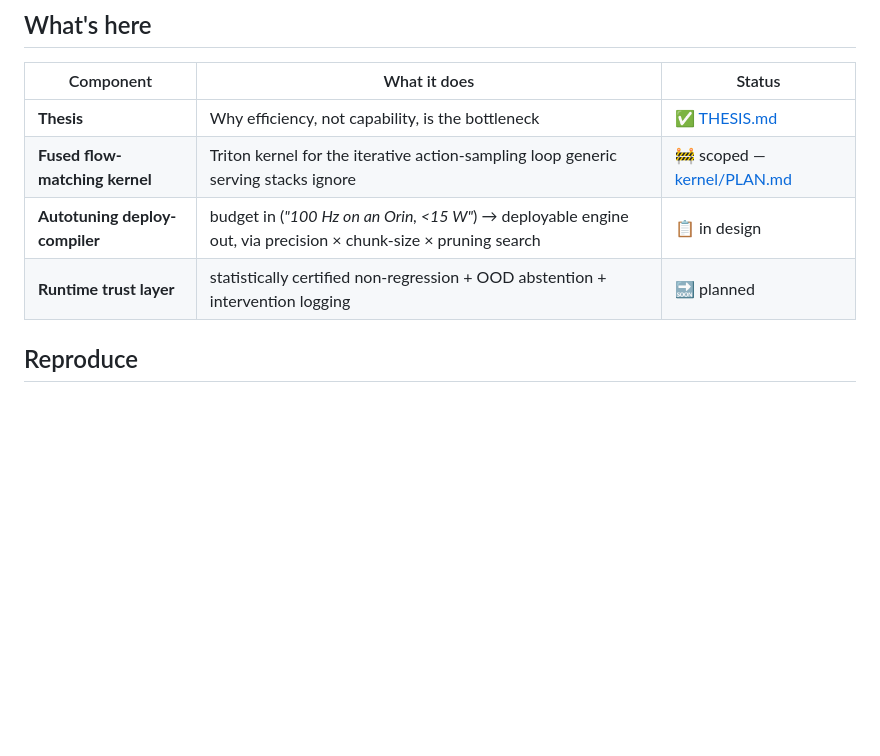
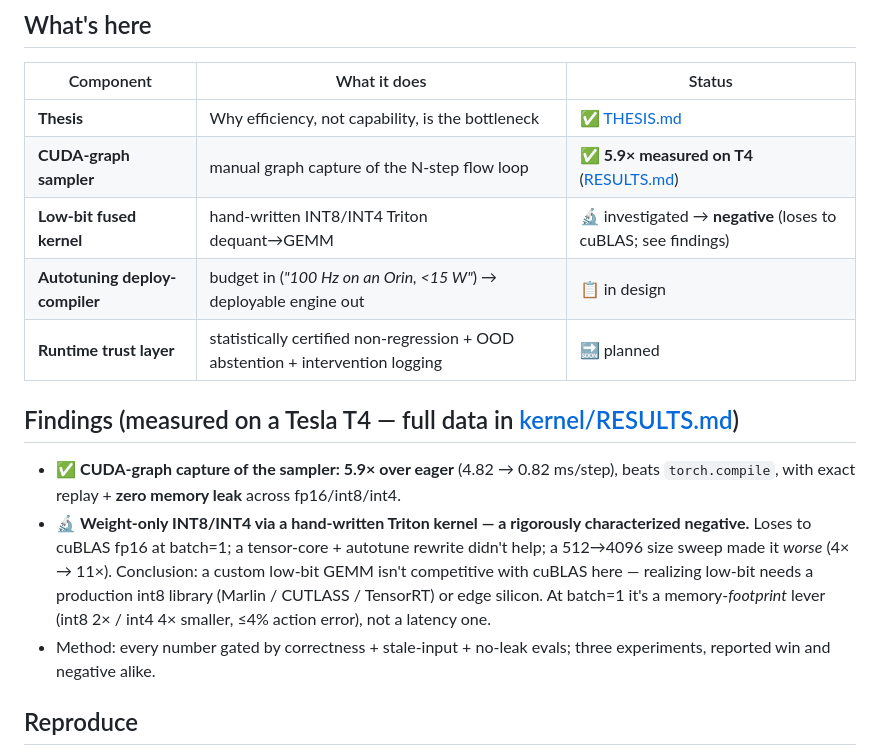
Before and after one commit to LaelaZorana/embodied-efficiency, a Markdown page: README.md, the part around the change. Rendered like a GitHub page; blank space fills up the shorter version.

Commit message:
Thesis + README: lead with the CUDA-graph win (5.9x), present low-bit as the rigorous negative
Turns the measured T4 results into the positioning artifact: real win + honest,
hypothesis-driven negative (3 experiments) with method (correctness/no-leak gated).

```diff
--- a/README.md
+++ b/README.md
@@ -19,9 +19,16 @@ The frontier of embodied AI is no longer "can the model do it." It's: *can it ru
 | Component | What it does | Status |
 |---|---|---|
 | **Thesis** | Why efficiency, not capability, is the bottleneck | ✅ [THESIS.md](THESIS.md) |
-| **Fused flow-matching kernel** | Triton kernel for the iterative action-sampling loop generic serving stacks ignore | 🚧 scoped — [kernel/PLAN.md](kernel/PLAN.md) |
-| **Autotuning deploy-compiler** | budget in (*"100 Hz on an Orin, <15 W"*) → deployable engine out, via precision × chunk-size × pruning search | 📋 in design |
+| **CUDA-graph sampler** | manual graph capture of the N-step flow loop | ✅ **5.9× measured on T4** ([RESULTS.md](kernel/RESULTS.md)) |
+| **Low-bit fused kernel** | hand-written INT8/INT4 Triton dequant→GEMM | 🔬 investigated → **negative** (loses to cuBLAS; see findings) |
+| **Autotuning deploy-compiler** | budget in (*"100 Hz on an Orin, <15 W"*) → deployable engine out | 📋 in design |
 | **Runtime trust layer** | statistically certified non-regression + OOD abstention + intervention logging | 🔜 planned |
+
+## Findings (measured on a Tesla T4 — full data in [kernel/RESULTS.md](kernel/RESULTS.md))
+
+- ✅ **CUDA-graph capture of the sampler: 5.9× over eager** (4.82 → 0.82 ms/step), beats `torch.compile`, with exact replay + **zero memory leak** across fp16/int8/int4.
+- 🔬 **Weight-only INT8/INT4 via a hand-written Triton kernel — a rigorously characterized negative.** Loses to cuBLAS fp16 at batch=1; a tensor-core + autotune rewrite didn't help; a 512→4096 size sweep made it *worse* (4× → 11×). Conclusion: a custom low-bit GEMM isn't competitive with cuBLAS here — realizing low-bit needs a production int8 library (Marlin / CUTLASS / TensorRT) or edge silicon. At batch=1 it's a memory-*footprint* lever (int8 2× / int4 4× smaller, ≤4% action error), not a latency one.
+- Method: every number gated by correctness + stale-input + no-leak evals; three experiments, reported win and negative alike.
 
 ## Reproduce
 - **CPU evals (free, automatic):** every push runs `kernel/selfcheck.py` via [`ci.yml`](.github/workflows/ci.yml) — quant fidelity, kernel fallback numerics, no-leak determinism. Run locally with `python3 kernel/selfcheck.py`.
```
Also changed, not shown: THESIS.md (+10 -0 lines).
